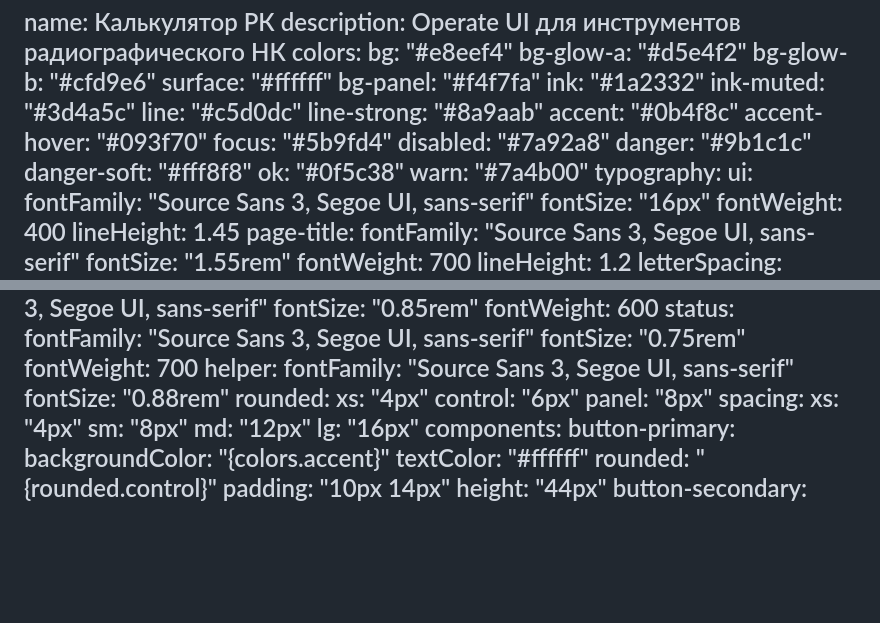
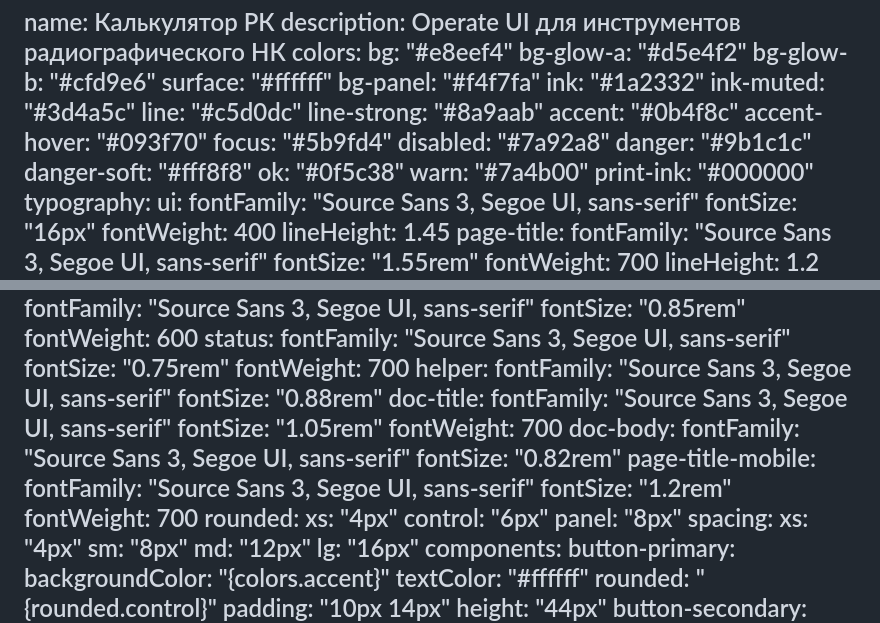
Before and after one commit to KalkulatorRK/kalkulatorrk.github.io, a Markdown page: DESIGN.md, 2 parts joined by grey strips. GitHub-like rendering; blank space fills up the shorter version.

Commit message:
Align DESIGN.md tokens with karta-nk type and color scale.
Co-authored-by: KalkulatorRK <KalkulatorRK@users.noreply.github.com>

```diff
--- a/DESIGN.md
+++ b/DESIGN.md
@@ -19,6 +19,7 @@ colors:
   danger-soft: "#fff8f8"
   ok: "#0f5c38"
   warn: "#7a4b00"
+  print-ink: "#000000"
 typography:
   ui:
     fontFamily: "Source Sans 3, Segoe UI, sans-serif"
@@ -69,6 +70,17 @@ typography:
   helper:
     fontFamily: "Source Sans 3, Segoe UI, sans-serif"
     fontSize: "0.88rem"
+  doc-title:
+    fontFamily: "Source Sans 3, Segoe UI, sans-serif"
+    fontSize: "1.05rem"
+    fontWeight: 700
+  doc-body:
+    fontFamily: "Source Sans 3, Segoe UI, sans-serif"
+    fontSize: "0.82rem"
+  page-title-mobile:
+    fontFamily: "Source Sans 3, Segoe UI, sans-serif"
+    fontSize: "1.2rem"
+    fontWeight: 700
 rounded:
   xs: "4px"
   control: "6px"
```
